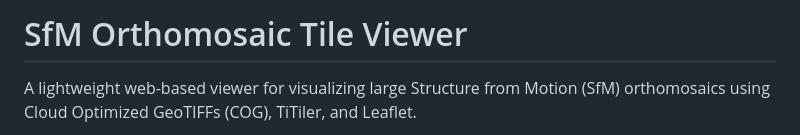
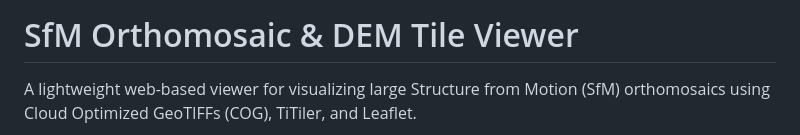
Before and after one commit to MichaelAkridge-NOAA/sfm-orthomosaic-tile-viewer, a Markdown page: README.md, the part around the change. Drawn GitHub-style.

Commit message:
Update project title in README.md

```diff
--- a/README.md
+++ b/README.md
@@ -1,4 +1,4 @@
-# SfM Orthomosaic Tile Viewer
+# SfM Orthomosaic & DEM Tile Viewer
 
 A lightweight web-based viewer for visualizing large Structure from Motion (SfM) orthomosaics using Cloud Optimized GeoTIFFs (COG), TiTiler, and Leaflet.
 
```
